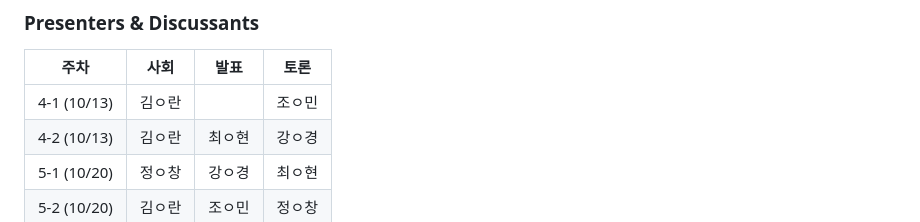
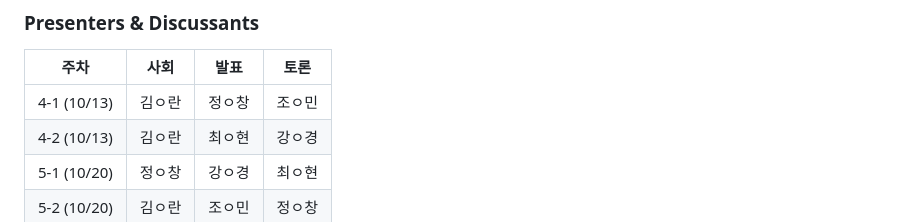
Before and after one commit to MK316/classes, a Markdown page: Seminar_F26.md, the part around the change. Rendered like a GitHub page.

```diff
--- a/Seminar_F26.md
+++ b/Seminar_F26.md
@@ -53,7 +53,7 @@ This course aims to familiarize graduate students with academia and the conventi
 
 | 주차 | 사회 | 발표 | 토론 |
 |---|---|---|---|
-| 4-1 (10/13) | 김ㅇ란 |  | 조ㅇ민 |
+| 4-1 (10/13) | 김ㅇ란 | 정ㅇ창 | 조ㅇ민 |
 | 4-2 (10/13)| 김ㅇ란 | 최ㅇ현 | 강ㅇ경 |
 | 5-1 (10/20)| 정ㅇ창 | 강ㅇ경 | 최ㅇ현 |
 | 5-2 (10/20)| 김ㅇ란 | 조ㅇ민 | 정ㅇ창 |
```
